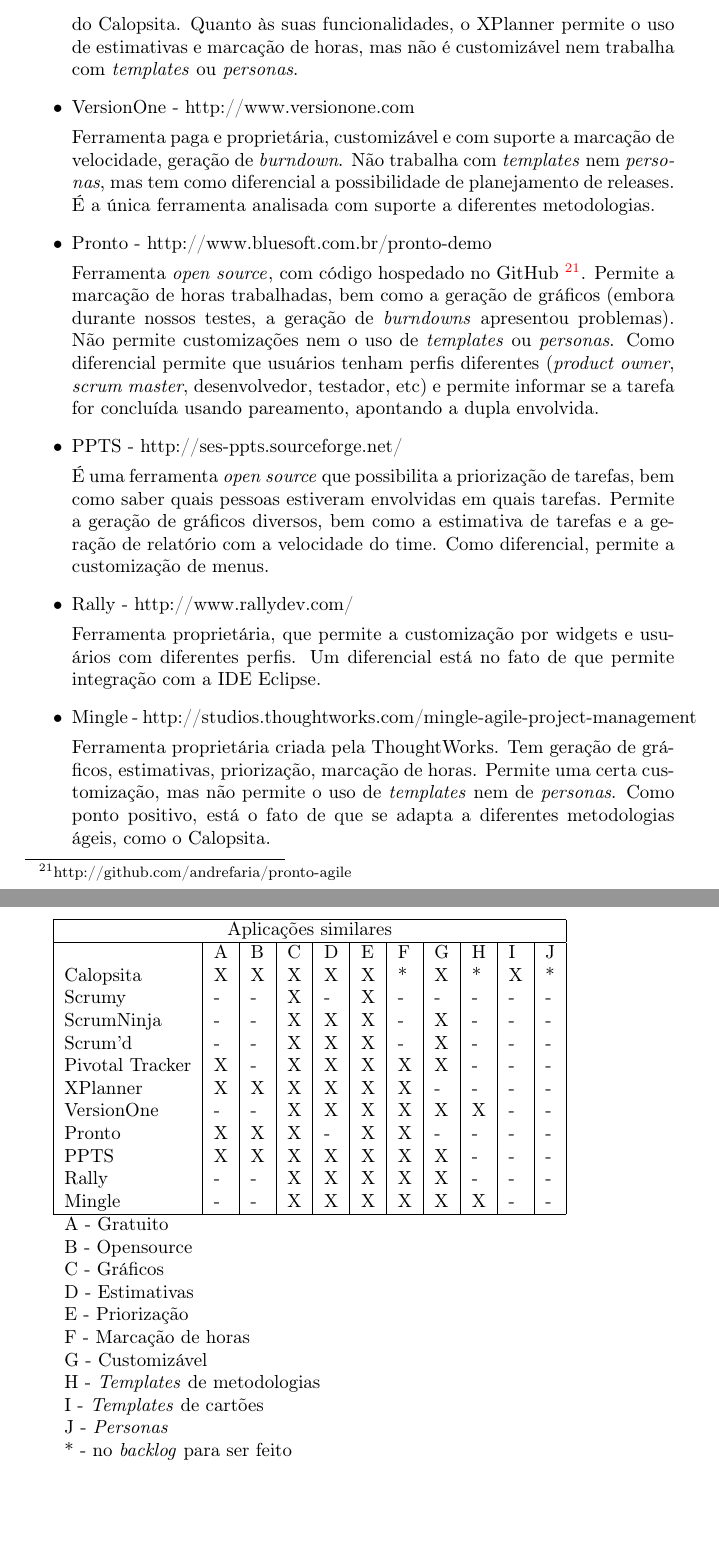
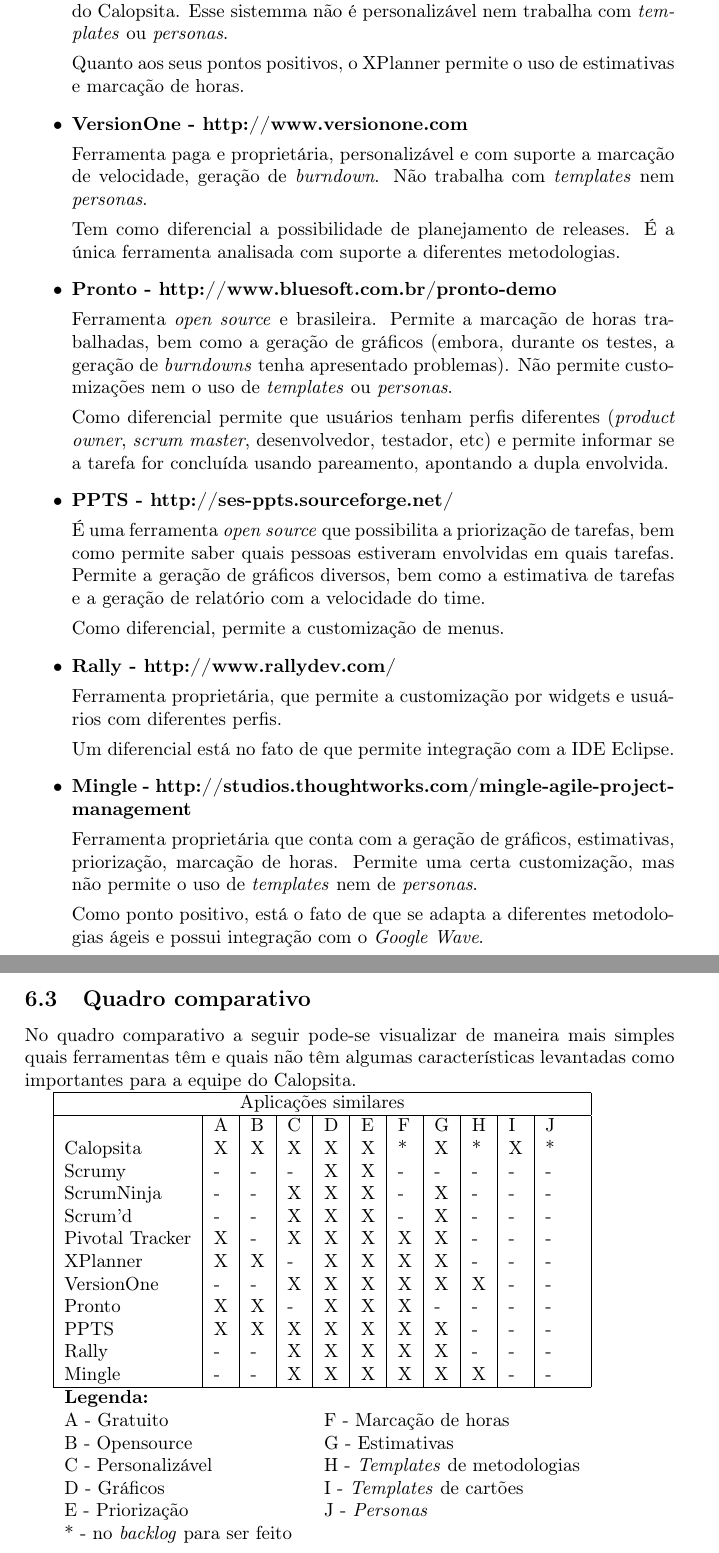
Before and after one commit to caelum/calopsita-monografia, a LaTeX document (monografia.tex, which reads 06-comparativos.tex): two parts of pages 28 and 29 of 39, joined at a grey line, cut so that both start at the same text, the shorter picture padded with empty space. Compiled offline with pdfLaTeX.

Commit message:
forgot to commit... correcoes finais. Falta fechar a conclusao

```diff
--- a/06-comparativos.tex
+++ b/06-comparativos.tex
@@ -39,35 +31,50 @@
-por todos do time foi também um fator motivador na criação do \calopsita{}. Quanto às suas funcionalidades, o XPlanner
-permite o uso de estimativas e marcação de horas, mas não é customizável nem trabalha com \textit{templates} ou \textit{personas}.}
+\item{\textbf{Pivotal Tracker - http://www.pivotaltracker.com/}
 
-\item{VersionOne - http://www.versionone.com
+É uma ferramenta proprietária, porém gratuita, que permite a estimativa de histórias em pontos e a marcação da velocidade do time. Também não trabalha com \textit{templates} nem \textit{personas}.
 
-Ferramenta paga  e proprietária, customizável e com suporte a marcação de velocidade, geração de \textit{burndown}. Não trabalha
-com \textit{templates} nem \textit{personas}, mas tem como diferencial a possibilidade de planejamento de releases. É a única ferramenta analisada com suporte a diferentes metodologias.}
+Como diferencial permite a importação e exportação de tarefas e histórias, assim como permite a classificação de uma história em bug/feature/chore/release.}
 
-\item{Pronto - http://www.bluesoft.com.br/pronto-demo
+\item{\textbf{XPlanner - xplanner.org/}
 
-Ferramenta \opensource{}, com código hospedado no GitHub~\footnote{http://github.com/andrefaria/pronto-agile}. Permite a marcação de horas trabalhadas, bem como a geração de gráficos (embora durante nossos testes, a geração de \textit{burndowns} apresentou problemas). Não permite customizações nem o uso de \textit{templates} ou \textit{personas}. Como
-diferencial permite que usuários tenham perfis diferentes (\textit{product owner}, \textit{scrum master}, desenvolvedor, testador, etc) e
-permite informar se a tarefa for concluída usando pareamento, apontando a dupla envolvida.}
+É uma ferramenta livre e \opensource{}, que vem sendo utilizada pela disciplina de Programação Extrema na USP. Ele tem muitas funcionalidades, no entanto sua interface de uso não é das mais agradáveis. O uso do XPlanner por todos do time foi também um fator motivador na criação do \calopsita{}. Esse sistemma não é personalizável nem trabalha com \textit{templates} ou \textit{personas}.
 
-\item{PPTS - http://ses-ppts.sourceforge.net/
+Quanto aos seus pontos positivos, o XPlanner permite o uso de estimativas e marcação de horas.}
 
-É uma ferramenta \opensource{} que possibilita a priorização de tarefas, bem como saber quais pessoas estiveram envolvidas
-em quais tarefas. Permite a geração de gráficos diversos, bem como a estimativa de tarefas e a geração de relatório com
-a velocidade do time. Como diferencial, permite a customização de menus.}
+\item{\textbf{VersionOne - http://www.versionone.com}
 
-\item{Rally - http://www.rallydev.com/
+Ferramenta paga  e proprietária, personalizável e com suporte a marcação de velocidade, geração de \textit{burndown}. Não trabalha com \textit{templates} nem \textit{personas}.
 
-Ferramenta proprietária, que permite a customização por widgets e usuários com diferentes perfis. Um diferencial está
-no fato de que permite integração com a IDE Eclipse.}
+Tem como diferencial a possibilidade de planejamento de releases. É a única ferramenta analisada com suporte a diferentes metodologias.}
 
-\item{Mingle - http://studios.thoughtworks.com/mingle-agile-project-management
+\item{\textbf{Pronto - http://www.bluesoft.com.br/pronto-demo}
 
-Ferramenta proprietária criada pela ThoughtWorks. Tem geração de gráficos, estimativas, priorização, marcação de horas.
-Permite uma certa customização, mas não permite o uso de \textit{templates} nem de \textit{personas}. Como ponto positivo, está o fato de
-que se adapta a diferentes metodologias ágeis, como o \calopsita{}.}
+Ferramenta \opensource{} e brasileira. Permite a marcação de horas trabalhadas, bem como a geração de gráficos (embora, durante os testes, a geração de \textit{burndowns} tenha apresentado problemas). Não permite customizações nem o uso de \textit{templates} ou \textit{personas}.
+
+Como diferencial permite que usuários tenham perfis diferentes (\textit{product owner}, \textit{scrum master}, desenvolvedor, testador, etc) e permite informar se a tarefa for concluída usando pareamento, apontando a dupla envolvida.}
+
+\item{\textbf{PPTS - http://ses-ppts.sourceforge.net/}
+
+É uma ferramenta \opensource{} que possibilita a priorização de tarefas, bem como permite saber quais pessoas estiveram envolvidas em quais tarefas. Permite a geração de gráficos diversos, bem como a estimativa de tarefas e a geração de relatório com a velocidade do time.
+
+Como diferencial, permite a customização de menus.}
+
+\item{\textbf{Rally - http://www.rallydev.com/}
+
+Ferramenta proprietária, que permite a customização por widgets e usuários com diferentes perfis.
+
+Um diferencial está no fato de que permite integração com a IDE Eclipse.}
+
+\item{\textbf{Mingle - http://studios.thoughtworks.com/mingle-agile-project-management}
+
+Ferramenta proprietária que conta com a geração de gráficos, estimativas, priorização, marcação de horas. Permite uma certa customização, mas não permite o uso de \textit{templates} nem de \textit{personas}.
+
+Como ponto positivo, está o fato de que se adapta a diferentes metodologias ágeis e possui integração com o \textit{Google Wave}.}
 
 \end{itemize}
+
+\subsection{Quadro comparativo}
+
+No quadro comparativo a seguir pode-se visualizar de maneira mais simples quais ferramentas têm e quais não têm algumas características levantadas como importantes para a equipe do \calopsita{}.
 
 \begin{tabular}{|l|l|l|l|l|l|l|l|l|l|l|}
 	\hline
@@ -75,26 +82,22 @@
 	\hline
 	                & A & B & C & D & E & F & G & H & I & J \\
 	Calopsita       & X & X & X & X & X & * & X & * & X & * \\
-	Scrumy          & - & - & X & - & X & - & - & - & - & - \\
+	Scrumy          & - & - & - & X & X & - & - & - & - & - \\
 	ScrumNinja      & - & - & X & X & X & - & X & - & - & - \\
 	Scrum'd         & - & - & X & X & X & - & X & - & - & - \\
 	Pivotal Tracker & X & - & X & X & X & X & X & - & - & - \\
-	XPlanner        & X & X & X & X & X & X & - & - & - & - \\
+	XPlanner        & X & X & - & X & X & X & X & - & - & - \\
 	VersionOne      & - & - & X & X & X & X & X & X & - & - \\
-	Pronto          & X & X & X & - & X & X & - & - & - & - \\
+	Pronto          & X & X & - & X & X & X & - & - & - & - \\
 	PPTS            & X & X & X & X & X & X & X & - & - & - \\
 	Rally           & - & - & X & X & X & X & X & - & - & - \\
 	Mingle          & - & - & X & X & X & X & X & X & - & - \\
 	\hline
-	\multicolumn{11}{l}{A - Gratuito} \\
-	\multicolumn{11}{l}{B - Opensource} \\
-	\multicolumn{11}{l}{C - Gráficos} \\
-	\multicolumn{11}{l}{D - Estimativas} \\
-	\multicolumn{11}{l}{E - Priorização} \\
-	\multicolumn{11}{l}{F - Marcação de horas} \\
-	\multicolumn{11}{l}{G - Customizável} \\
-	\multicolumn{11}{l}{H - \textit{Templates} de metodologias} \\
-	\multicolumn{11}{l}{I - \textit{Templates} de cartões} \\
-	\multicolumn{11}{l}{J - \textit{Personas}} \\
+	\multicolumn{11}{l}{\textbf{Legenda:}} \\
+	\multicolumn{4}{l}{A - Gratuito} & \multicolumn{7}{l}{F - Marcação de horas} \\
+	\multicolumn{4}{l}{B - Opensource} & \multicolumn{7}{l}{G - Estimativas} \\
+	\multicolumn{4}{l}{C - Personalizável} & \multicolumn{7}{l}{H - \textit{Templates} de metodologias} \\
+	\multicolumn{4}{l}{D - Gráficos} & \multicolumn{7}{l}{I - \textit{Templates} de cartões} \\
+	\multicolumn{4}{l}{E - Priorização} & \multicolumn{7}{l}{J - \textit{Personas}} \\
 	\multicolumn{11}{l}{* - no \textit{backlog} para ser feito} \\
 \end{tabular}
```
Also changed, not shown: 07-conclusao.tex (+4 -11 lines), 06-comparativos.tex (32 more changed lines).
